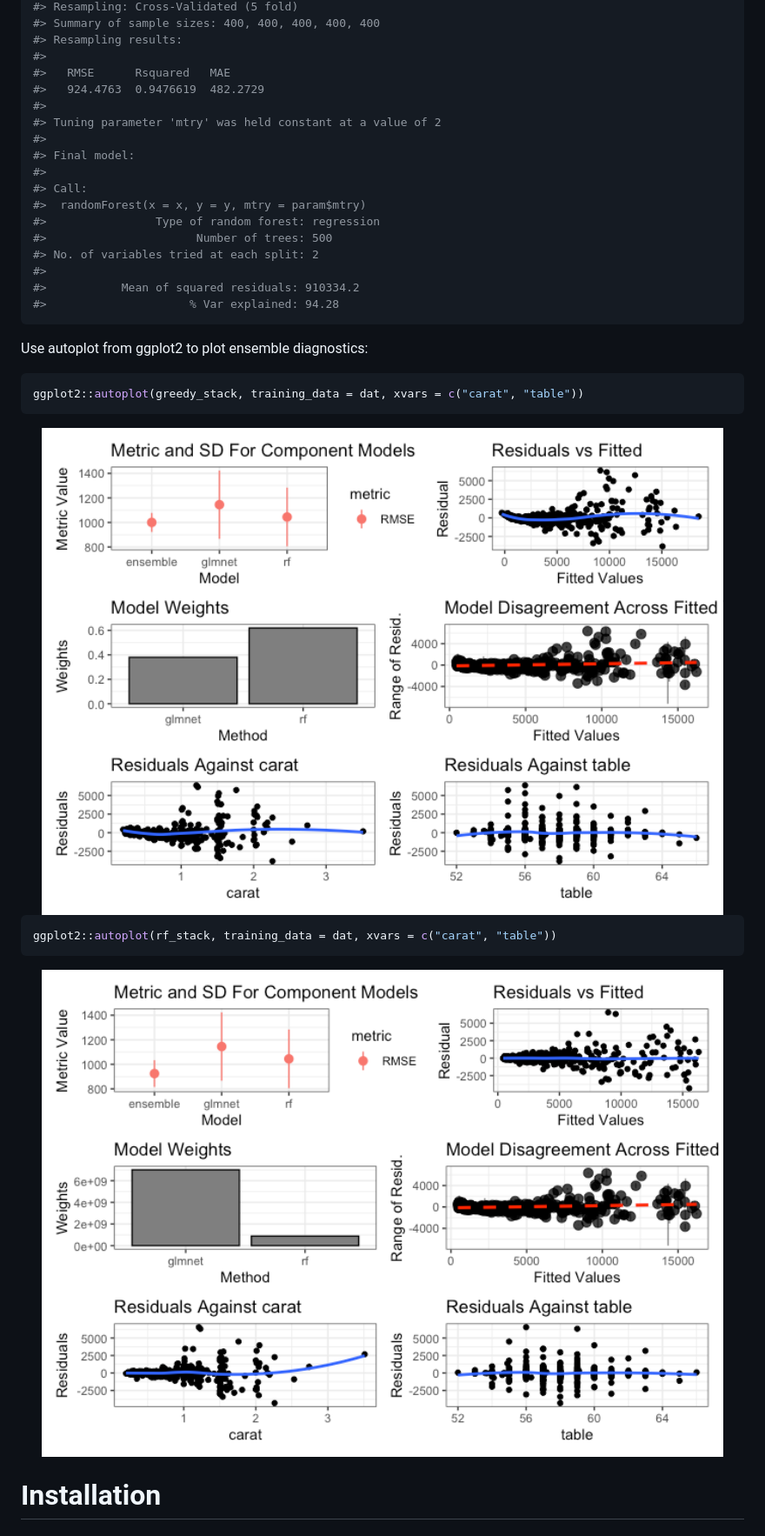
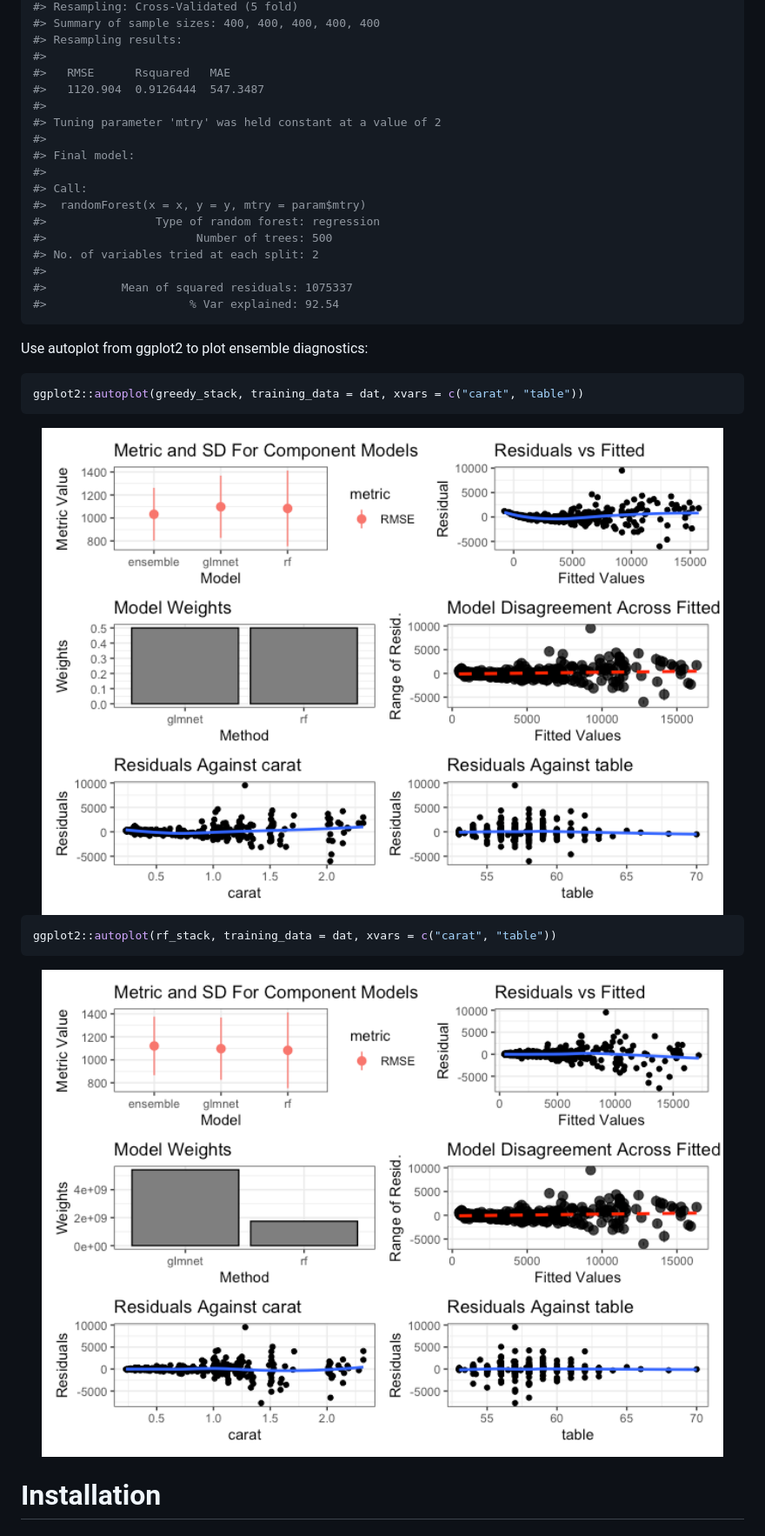
Before and after one commit to zachmayer/caretEnsemble, a Markdown page: README.md, the part around the change printed below. Shown: that part at 87% size. Drawn GitHub-style; pictures changed too: man/figures/README-greedy-stack-6-plot-1.png, man/figures/README-unnamed-chunk-5-1.png.

````diff
--- a/README.md
+++ b/README.md
@@ -98,7 +98,7 @@ print(rf_stack)
 #> Resampling results:
 #>
 #>   RMSE      Rsquared   MAE
-#>   924.4763  0.9476619  482.2729
+#>   1120.904  0.9126444  547.3487
 #>
 #> Tuning parameter 'mtry' was held constant at a value of 2
 #>
@@ -110,8 +110,8 @@ print(rf_stack)
 #>                      Number of trees: 500
 #> No. of variables tried at each split: 2
 #>
-#>           Mean of squared residuals: 910334.2
-#>                     % Var explained: 94.28
+#>           Mean of squared residuals: 1075337
+#>                     % Var explained: 92.54
 ```
 
 Use autoplot from ggplot2 to plot ensemble diagnostics:
````
Also changed, not shown: other parts of README.md (+6 -6 lines), 2 other files.
